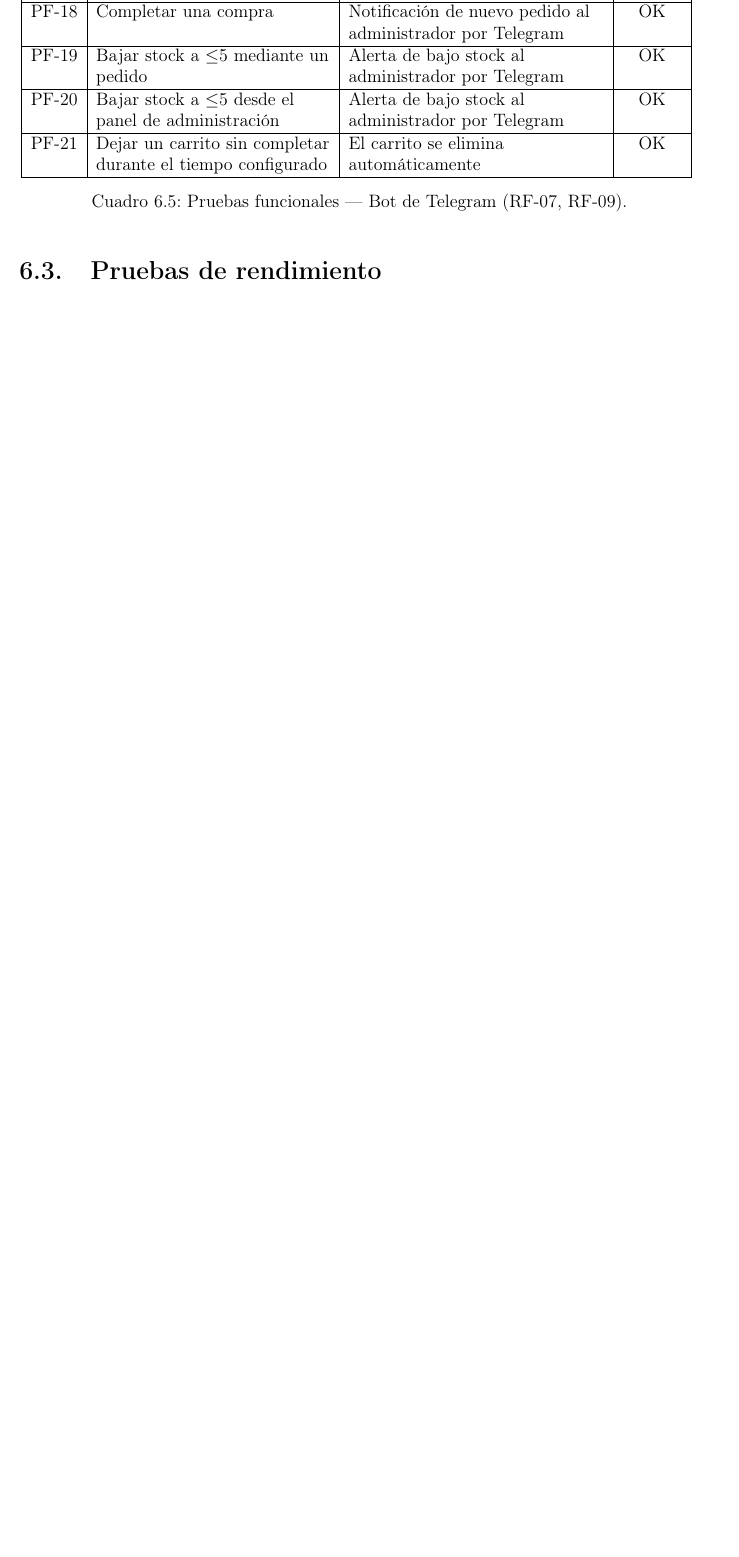
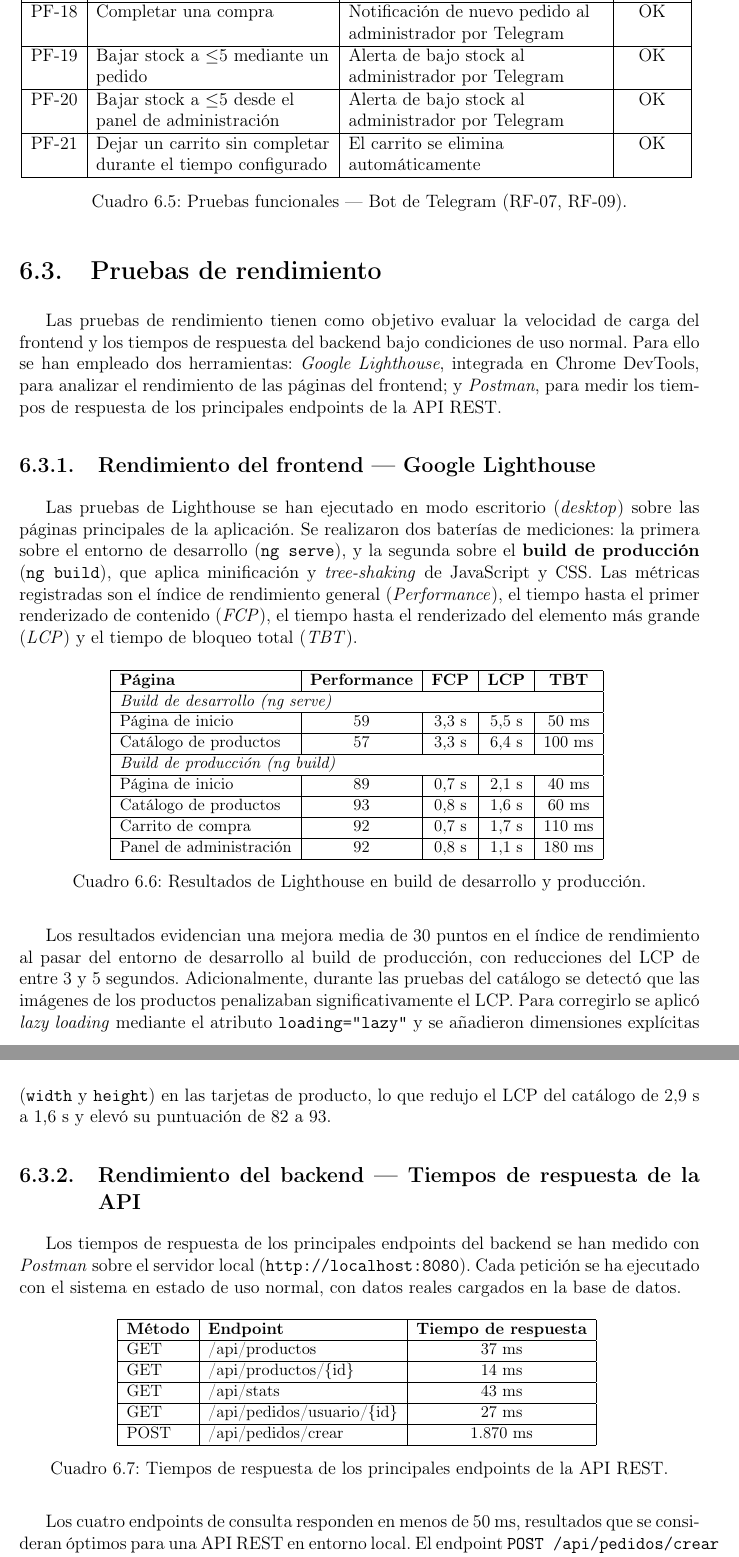
Before and after one commit to pIKALDO/TFG_CARLOS_PIQUER_MEMORIA, a LaTeX document (memoria/ejemplo-memoria.tex, which reads memoria/tex/implementacion_pruebas.tex): part of page 70 of 76 before the commit and two parts of pages 70 and 71 of 78 after it, the two joined at a grey line, cut so that both start at the same text, the shorter picture padded with empty space. Compiled offline with pdfLaTeX.

Commit message:
prueba rendimiento

```diff
--- a/memoria/tex/implementacion_pruebas.tex
+++ b/memoria/tex/implementacion_pruebas.tex
@@ -211,5 +211,67 @@ PF-21 & Dejar un carrito sin completar durante el tiempo configurado & El carrit
 
 \section{Pruebas de rendimiento}
 
+Las pruebas de rendimiento tienen como objetivo evaluar la velocidad de carga del frontend y los tiempos de respuesta del backend bajo condiciones de uso normal. Para ello se han empleado dos herramientas: \textit{Google Lighthouse}, integrada en Chrome DevTools, para analizar el rendimiento de las páginas del frontend; y \textit{Postman}, para medir los tiempos de respuesta de los principales endpoints de la API REST.
+
+\subsection{Rendimiento del frontend — Google Lighthouse}
+
+Las pruebas de Lighthouse se han ejecutado en modo escritorio (\textit{desktop}) sobre las páginas principales de la aplicación. Se realizaron dos baterías de mediciones: la primera sobre el entorno de desarrollo (\texttt{ng serve}), y la segunda sobre el \textbf{build de producción} (\texttt{ng build}), que aplica minificación y \textit{tree-shaking} de JavaScript y CSS. Las métricas registradas son el índice de rendimiento general (\textit{Performance}), el tiempo hasta el primer renderizado de contenido (\textit{FCP}), el tiempo hasta el renderizado del elemento más grande (\textit{LCP}) y el tiempo de bloqueo total (\textit{TBT}).
+
+\begin{table}[H]
+\centering
+\small
+\begin{tabular}{|l|c|c|c|c|}
+\hline
+\textbf{Página} & \textbf{Performance} & \textbf{FCP} & \textbf{LCP} & \textbf{TBT} \\
+\hline
+\multicolumn{5}{|l|}{\textit{Build de desarrollo (ng serve)}} \\
+\hline
+Página de inicio   & 59 & 3,3 s & 5,5 s & 50 ms \\
+\hline
+Catálogo de productos & 57 & 3,3 s & 6,4 s & 100 ms \\
+\hline
+\multicolumn{5}{|l|}{\textit{Build de producción (ng build)}} \\
+\hline
+Página de inicio      & 89 & 0,7 s & 2,1 s & 40 ms \\
+\hline
+Catálogo de productos & 93 & 0,8 s & 1,6 s & 60 ms \\
+\hline
+Carrito de compra     & 92 & 0,7 s & 1,7 s & 110 ms \\
+\hline
+Panel de administración & 92 & 0,8 s & 1,1 s & 180 ms \\
+\hline
+\end{tabular}
+\caption{Resultados de Lighthouse en build de desarrollo y producción.}
+\end{table}
+
+Los resultados evidencian una mejora media de 30 puntos en el índice de rendimiento al pasar del entorno de desarrollo al build de producción, con reducciones del LCP de entre 3 y 5 segundos. Adicionalmente, durante las pruebas del catálogo se detectó que las imágenes de los productos penalizaban significativamente el LCP. Para corregirlo se aplicó \textit{lazy loading} mediante el atributo \texttt{loading="lazy"} y se añadieron dimensiones explícitas (\texttt{width} y \texttt{height}) en las tarjetas de producto, lo que redujo el LCP del catálogo de 2,9 s a 1,6 s y elevó su puntuación de 82 a 93.
+
+\subsection{Rendimiento del backend — Tiempos de respuesta de la API}
+
+Los tiempos de respuesta de los principales endpoints del backend se han medido con \textit{Postman} sobre el servidor local (\texttt{http://localhost:8080}). Cada petición se ha ejecutado con el sistema en estado de uso normal, con datos reales cargados en la base de datos.
+
+\begin{table}[H]
+\centering
+\small
+\begin{tabular}{|l|l|c|}
+\hline
+\textbf{Método} & \textbf{Endpoint} & \textbf{Tiempo de respuesta} \\
+\hline
+GET  & /api/productos              & 37 ms \\
+\hline
+GET  & /api/productos/\{id\}       & 14 ms \\
+\hline
+GET  & /api/stats                  & 43 ms \\
+\hline
+GET  & /api/pedidos/usuario/\{id\} & 27 ms \\
+\hline
+POST & /api/pedidos/crear          & 1.870 ms \\
+\hline
+\end{tabular}
+\caption{Tiempos de respuesta de los principales endpoints de la API REST.}
+\end{table}
+
+Los cuatro endpoints de consulta responden en menos de 50 ms, resultados que se consideran óptimos para una API REST en entorno local. El endpoint \texttt{POST /api/pedidos/crear} presenta un tiempo notablemente superior (1.870 ms) debido a que ejecuta de forma síncrona varias operaciones encadenadas: la validación de usuario y stock, la escritura del pedido y sus detalles en la base de datos, el envío del correo de confirmación al cliente y la notificación al administrador mediante el bot de Telegram. En un entorno de producción real, estas operaciones secundarias se procesarían de forma \textbf{asíncrona} para reducir el tiempo de respuesta percibido por el usuario.
+
 
 \section{Pruebas de usabilidad}
```
Also changed, not shown: memoria/prueba-usabilidad.txt (added, +37 -0 lines), 6 other files.
